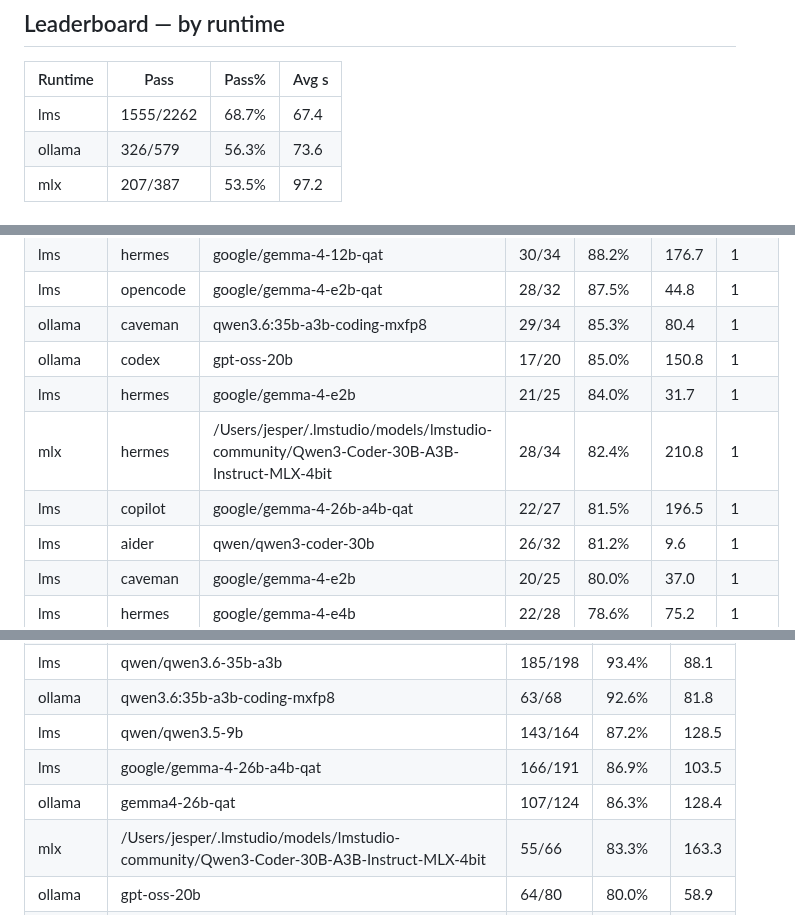
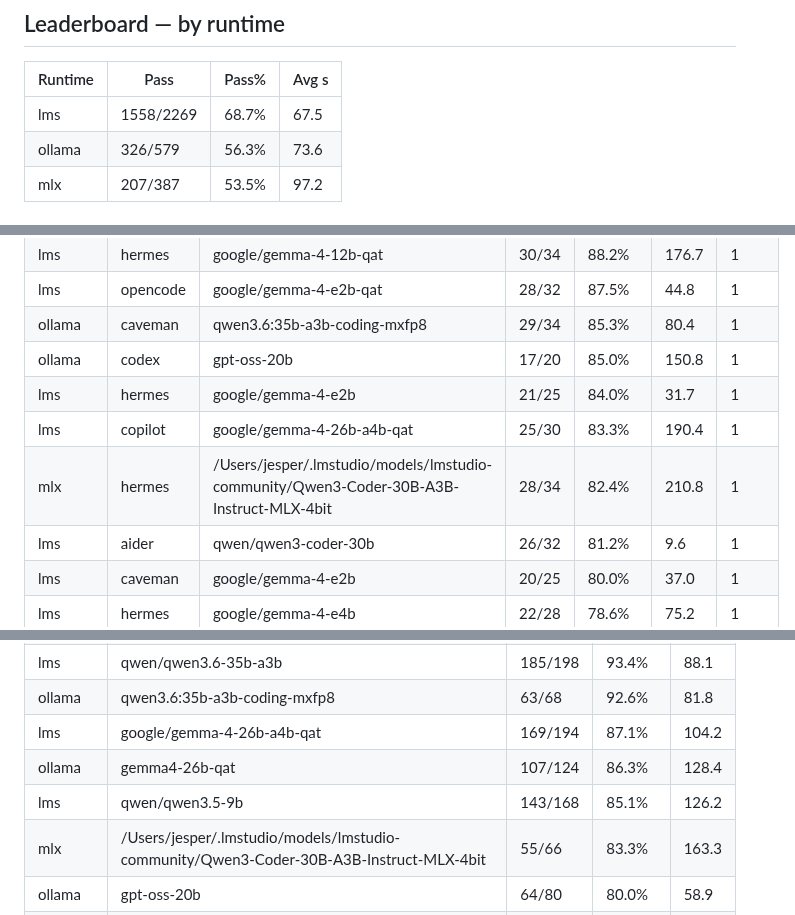
Before and after one commit to jesperronn/local-model-evaluator-bench, a Markdown page: LEADERBOARD.md, 3 parts joined by grey strips. Rendered like a GitHub page.

Commit message:
bench(copilot-lms): gemma-4-26b-a4b-qat 25/30 83.3% avg 190s — js-02/js-05 timeout

```diff
--- a/LEADERBOARD.md
+++ b/LEADERBOARD.md
@@ -7,7 +7,7 @@
 
 | Runtime | Pass | Pass% | Avg s |
 |---------|------|-------|-------|
-| lms | 1555/2262 | 68.7% | 67.4 |
+| lms | 1558/2269 | 68.7% | 67.5 |
 | ollama | 326/579 | 56.3% | 73.6 |
 | mlx | 207/387 | 53.5% | 97.2 |
 
@@ -63,8 +63,8 @@
 | ollama | caveman | qwen3.6:35b-a3b-coding-mxfp8 | 29/34 | 85.3% | 80.4 | 1 |
 | ollama | codex | gpt-oss-20b | 17/20 | 85.0% | 150.8 | 1 |
 | lms | hermes | google/gemma-4-e2b | 21/25 | 84.0% | 31.7 | 1 |
+| lms | copilot | google/gemma-4-26b-a4b-qat | 25/30 | 83.3% | 190.4 | 1 |
 | mlx | hermes | /Users/jesper/.lmstudio/models/lmstudio-community/Qwen3-Coder-30B-A3B-Instruct-MLX-4bit | 28/34 | 82.4% | 210.8 | 1 |
-| lms | copilot | google/gemma-4-26b-a4b-qat | 22/27 | 81.5% | 196.5 | 1 |
 | lms | aider | qwen/qwen3-coder-30b | 26/32 | 81.2% | 9.6 | 1 |
 | lms | caveman | google/gemma-4-e2b | 20/25 | 80.0% | 37.0 | 1 |
 | lms | hermes | google/gemma-4-e4b | 22/28 | 78.6% | 75.2 | 1 |
@@ -146,9 +147,9 @@
 | mlx | /Users/jesper/.lmstudio/models/lmstudio-community/Qwen3-Coder-Next-MLX-6bit | 32/34 | 94.1% | 106.8 |
 | lms | qwen/qwen3.6-35b-a3b | 185/198 | 93.4% | 88.1 |
 | ollama | qwen3.6:35b-a3b-coding-mxfp8 | 63/68 | 92.6% | 81.8 |
-| lms | qwen/qwen3.5-9b | 143/164 | 87.2% | 128.5 |
-| lms | google/gemma-4-26b-a4b-qat | 166/191 | 86.9% | 103.5 |
+| lms | google/gemma-4-26b-a4b-qat | 169/194 | 87.1% | 104.2 |
 | ollama | gemma4-26b-qat | 107/124 | 86.3% | 128.4 |
+| lms | qwen/qwen3.5-9b | 143/168 | 85.1% | 126.2 |
 | mlx | /Users/jesper/.lmstudio/models/lmstudio-community/Qwen3-Coder-30B-A3B-Instruct-MLX-4bit | 55/66 | 83.3% | 163.3 |
 | ollama | gpt-oss-20b | 64/80 | 80.0% | 58.9 |
 | ollama | gemma4-claude | 61/78 | 78.2% | 110.7 |
```
Also changed, not shown: other parts of LEADERBOARD.md (+3 -2 lines).
